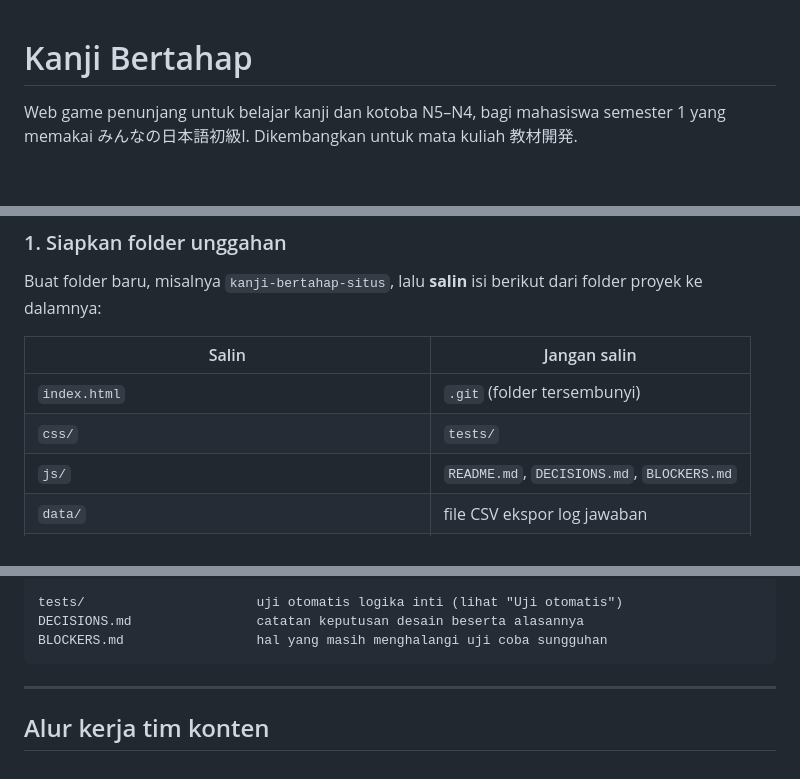
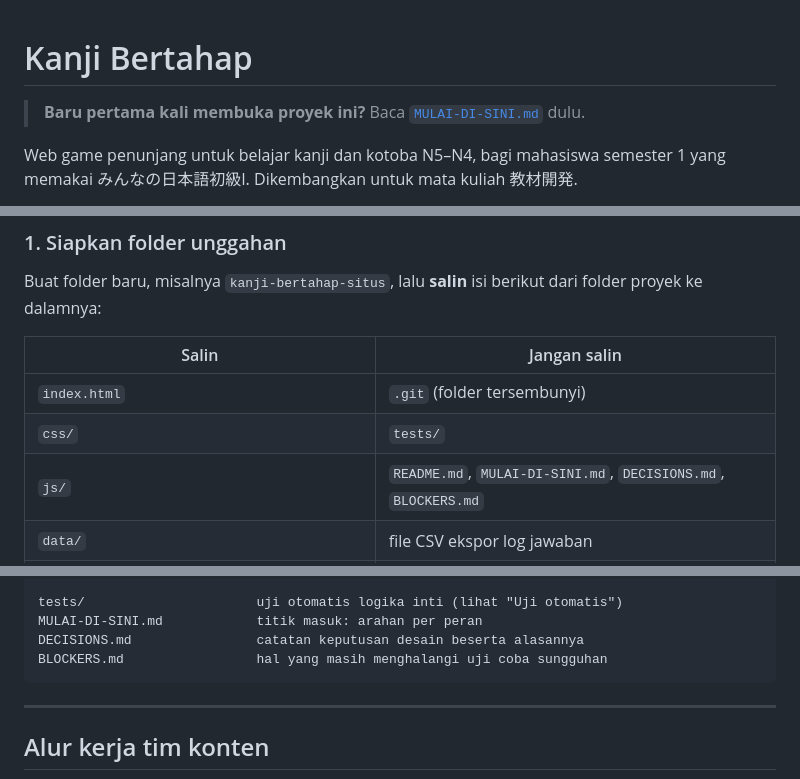
Before and after one commit to inmaliik/kanji-bertahap, a Markdown page: README.md, 3 parts joined by grey strips. Drawn GitHub-style; blank space fills up the shorter version.

````diff
--- a/README.md
+++ b/README.md
@@ -1,4 +1,6 @@
 # Kanji Bertahap
+
+> **Baru pertama kali membuka proyek ini?** Baca [`MULAI-DI-SINI.md`](MULAI-DI-SINI.md) dulu.
 
 Web game penunjang untuk belajar kanji dan kotoba N5–N4, bagi mahasiswa semester 1 yang memakai
 みんなの日本語初級I. Dikembangkan untuk mata kuliah 教材開発.
@@ -57,7 +59,7 @@ Buat folder baru, misalnya `kanji-bertahap-situs`, lalu **salin** isi berikut da
 |---|---|
 | `index.html` | `.git` (folder tersembunyi) |
 | `css/` | `tests/` |
-| `js/` | `README.md`, `DECISIONS.md`, `BLOCKERS.md` |
+| `js/` | `README.md`, `MULAI-DI-SINI.md`, `DECISIONS.md`, `BLOCKERS.md` |
 | `data/` | file CSV ekspor log jawaban |
 | `tools/` (berisi pemeriksa materi untuk tim konten) | |
 
@@ -159,6 +161,7 @@ tools/content-template.csv  contoh CSV (level 食)
 tools/apps-script-log.gs    skrip Google Apps Script penerima log (siap tempel)
 
 tests/                      uji otomatis logika inti (lihat "Uji otomatis")
+MULAI-DI-SINI.md            titik masuk: arahan per peran
 DECISIONS.md                catatan keputusan desain beserta alasannya
 BLOCKERS.md                 hal yang masih menghalangi uji coba sungguhan
 ```
````
Also changed, not shown: DECISIONS.md (+1 -1 lines), MULAI-DI-SINI.md (added, +76 -0 lines).
